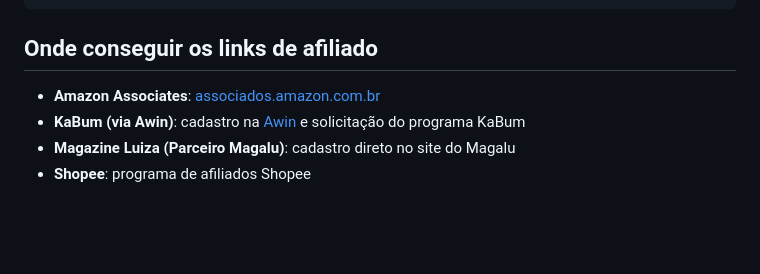
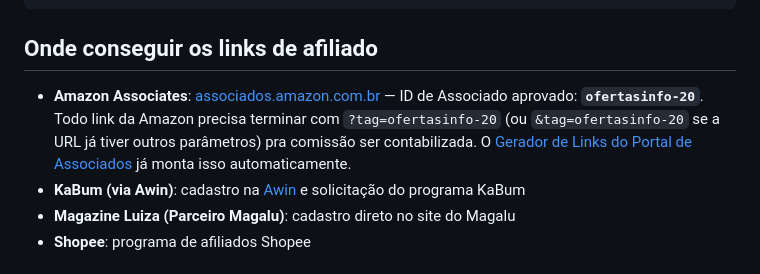
Before and after one commit to felipeguntzel/ofertas_informatica, a Markdown page: README.md, the part around the change. Drawn GitHub-style; blank space fills up the shorter version.

Commit message:
Document approved Amazon Associates ID (ofertasinfo-20) (#4)
Co-authored-by: Claude <noreply@anthropic.com>

```diff
--- a/README.md
+++ b/README.md
@@ -72,6 +72,11 @@ python -m src.post_deals
 ## Onde conseguir os links de afiliado
 
 - **Amazon Associates**: [associados.amazon.com.br](https://associados.amazon.com.br)
+  — ID de Associado aprovado: **`ofertasinfo-20`**. Todo link da Amazon
+  precisa terminar com `?tag=ofertasinfo-20` (ou `&tag=ofertasinfo-20` se a
+  URL já tiver outros parâmetros) pra comissão ser contabilizada. O
+  [Gerador de Links do Portal de Associados](https://associados.amazon.com.br)
+  já monta isso automaticamente.
 - **KaBum (via Awin)**: cadastro na [Awin](https://www.awin.com/br) e solicitação
   do programa KaBum
 - **Magazine Luiza (Parceiro Magalu)**: cadastro direto no site do Magalu
```
